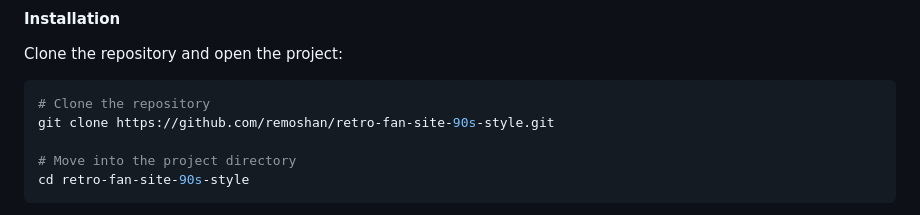
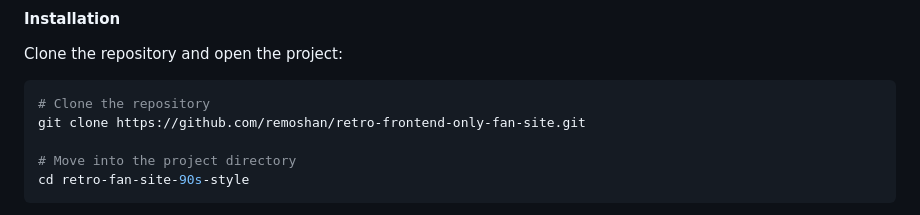
Before and after one commit to remoshan/retro-frontend-only-fan-site, a Markdown page: README.md, the part around one of its changes. GitHub-like rendering.

````diff
--- a/README.md
+++ b/README.md
@@ -64,7 +59,7 @@ Clone the repository and open the project:
 
 ```bash
 # Clone the repository
-git clone https://github.com/remoshan/retro-fan-site-90s-style.git
+git clone https://github.com/remoshan/retro-frontend-only-fan-site.git
 
 # Move into the project directory
 cd retro-fan-site-90s-style
````
Also changed, not shown: other parts of README.md (+3 -8 lines).
